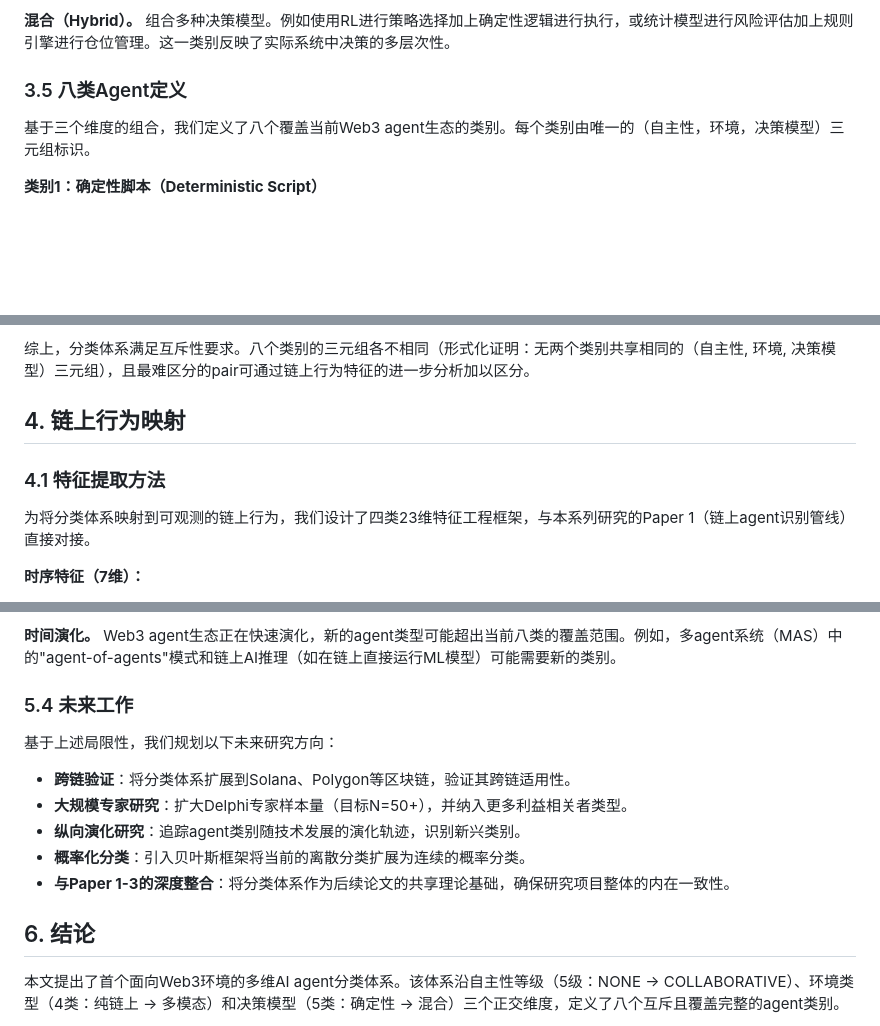
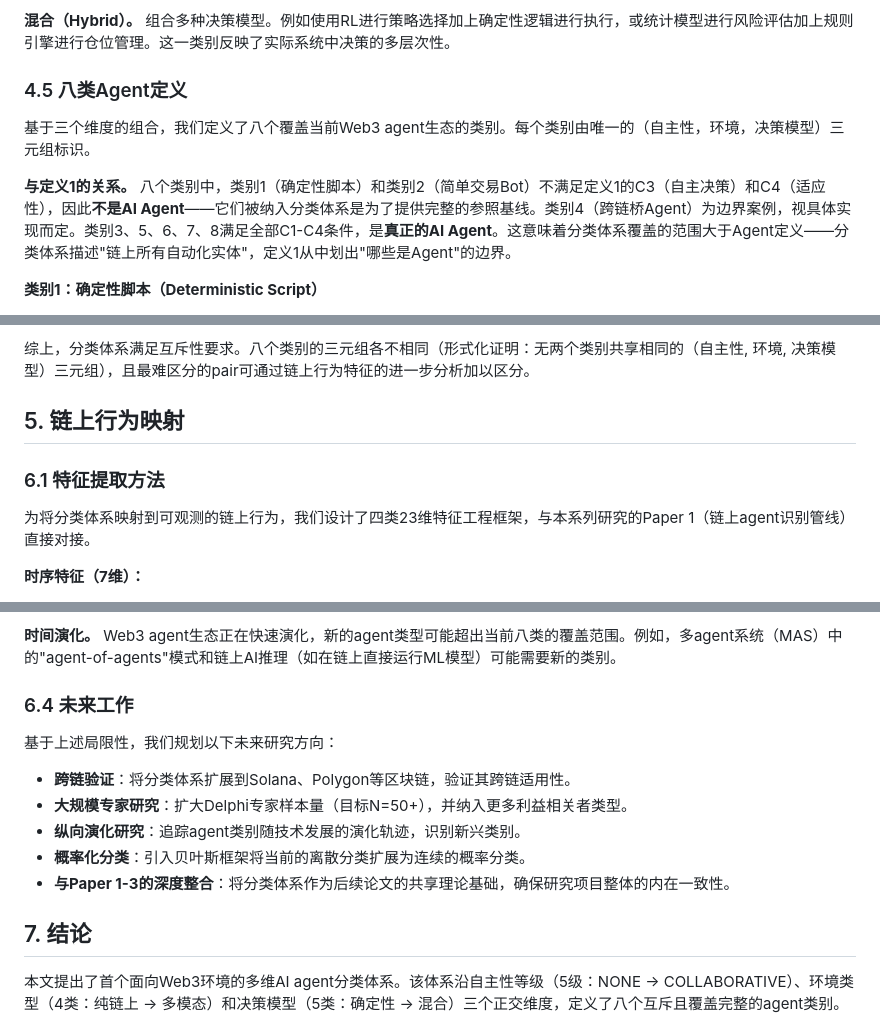
Before and after one commit to Adeline117/NSF, a Markdown page: paper0_ai_agent_theory/paper/draft_zh.md, 3 parts joined by grey strips. GitHub-like rendering; blank space fills up the shorter version.

```diff
--- a/paper0_ai_agent_theory/paper/draft_zh.md
+++ b/paper0_ai_agent_theory/paper/draft_zh.md
@@ -120,9 +172,11 @@ He等人（2025）在"A Survey of AI Agent Protocols"中按能力（感知、推
 
 **混合（Hybrid）。** 组合多种决策模型。例如使用RL进行策略选择加上确定性逻辑进行执行，或统计模型进行风险评估加上规则引擎进行仓位管理。这一类别反映了实际系统中决策的多层次性。
 
-### 3.5 八类Agent定义
+### 4.5 八类Agent定义
 
 基于三个维度的组合，我们定义了八个覆盖当前Web3 agent生态的类别。每个类别由唯一的（自主性，环境，决策模型）三元组标识。
+
+**与定义1的关系。** 八个类别中，类别1（确定性脚本）和类别2（简单交易Bot）不满足定义1的C3（自主决策）和C4（适应性），因此**不是AI Agent**——它们被纳入分类体系是为了提供完整的参照基线。类别4（跨链桥Agent）为边界案例，视具体实现而定。类别3、5、6、7、8满足全部C1-C4条件，是**真正的AI Agent**。这意味着分类体系覆盖的范围大于Agent定义——分类体系描述"链上所有自动化实体"，定义1从中划出"哪些是Agent"的边界。
 
 **类别1：确定性脚本（Deterministic Script）**
 - 三元组：（NONE, Hybrid, Deterministic）
@@ -198,9 +252,9 @@ He等人（2025）在"A Survey of AI Agent Protocols"中按能力（感知、推
 
 综上，分类体系满足互斥性要求。八个类别的三元组各不相同（形式化证明：无两个类别共享相同的（自主性, 环境, 决策模型）三元组），且最难区分的pair可通过链上行为特征的进一步分析加以区分。
 
-## 4. 链上行为映射
+## 5. 链上行为映射
 
-### 4.1 特征提取方法
+### 6.1 特征提取方法
 
 为将分类体系映射到可观测的链上行为，我们设计了四类23维特征工程框架，与本系列研究的Paper 1（链上agent识别管线）直接对接。
 
@@ -315,7 +369,7 @@ RandomForest在全特征集上达到AUC 0.965（LOOCV），使用top-10特征时
 
 **时间演化。** Web3 agent生态正在快速演化，新的agent类型可能超出当前八类的覆盖范围。例如，多agent系统（MAS）中的"agent-of-agents"模式和链上AI推理（如在链上直接运行ML模型）可能需要新的类别。
 
-### 5.4 未来工作
+### 6.4 未来工作
 
 基于上述局限性，我们规划以下未来研究方向：
 
@@ -325,7 +379,7 @@ RandomForest在全特征集上达到AUC 0.965（LOOCV），使用top-10特征时
 - **概率化分类**：引入贝叶斯框架将当前的离散分类扩展为连续的概率分类。
 - **与Paper 1-3的深度整合**：将分类体系作为后续论文的共享理论基础，确保研究项目整体的内在一致性。
 
-## 6. 结论
+## 7. 结论
 
 本文提出了首个面向Web3环境的多维AI agent分类体系。该体系沿自主性等级（5级：NONE → COLLABORATIVE）、环境类型（4类：纯链上 → 多模态）和决策模型（5类：确定性 → 混合）三个正交维度，定义了八个互斥且覆盖完整的agent类别。
 
```
Also changed, not shown: other parts of paper0_ai_agent_theory/paper/draft_zh.md (+65 -13 lines), shared/definition.md (added, +116 -0 lines).
